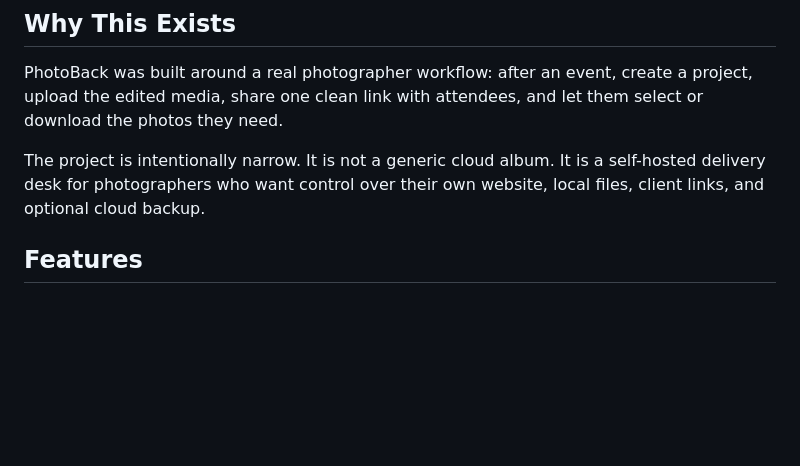
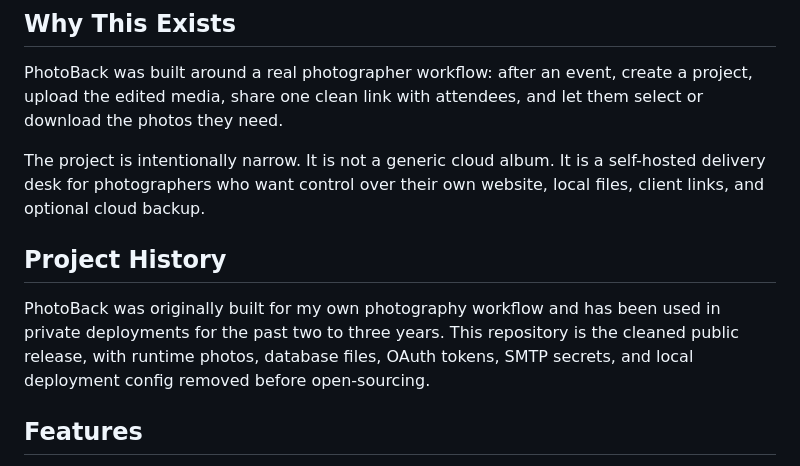
Before and after one commit to Ha22yX/PhotoBack, a Markdown page: README.md, the part around the change. Drawn GitHub-style; blank space fills up the shorter version.

Commit message:
Add PhotoBack project history note

```diff
--- a/README.md
+++ b/README.md
@@ -58,6 +58,10 @@
 PhotoBack was built around a real photographer workflow: after an event, create a project, upload the edited media, share one clean link with attendees, and let them select or download the photos they need.
 
 The project is intentionally narrow. It is not a generic cloud album. It is a self-hosted delivery desk for photographers who want control over their own website, local files, client links, and optional cloud backup.
+
+## Project History
+
+PhotoBack was originally built for my own photography workflow and has been used in private deployments for the past two to three years. This repository is the cleaned public release, with runtime photos, database files, OAuth tokens, SMTP secrets, and local deployment config removed before open-sourcing.
 
 ## Features
 
```
Also changed, not shown: README.zh-CN.md (+4 -0 lines).
